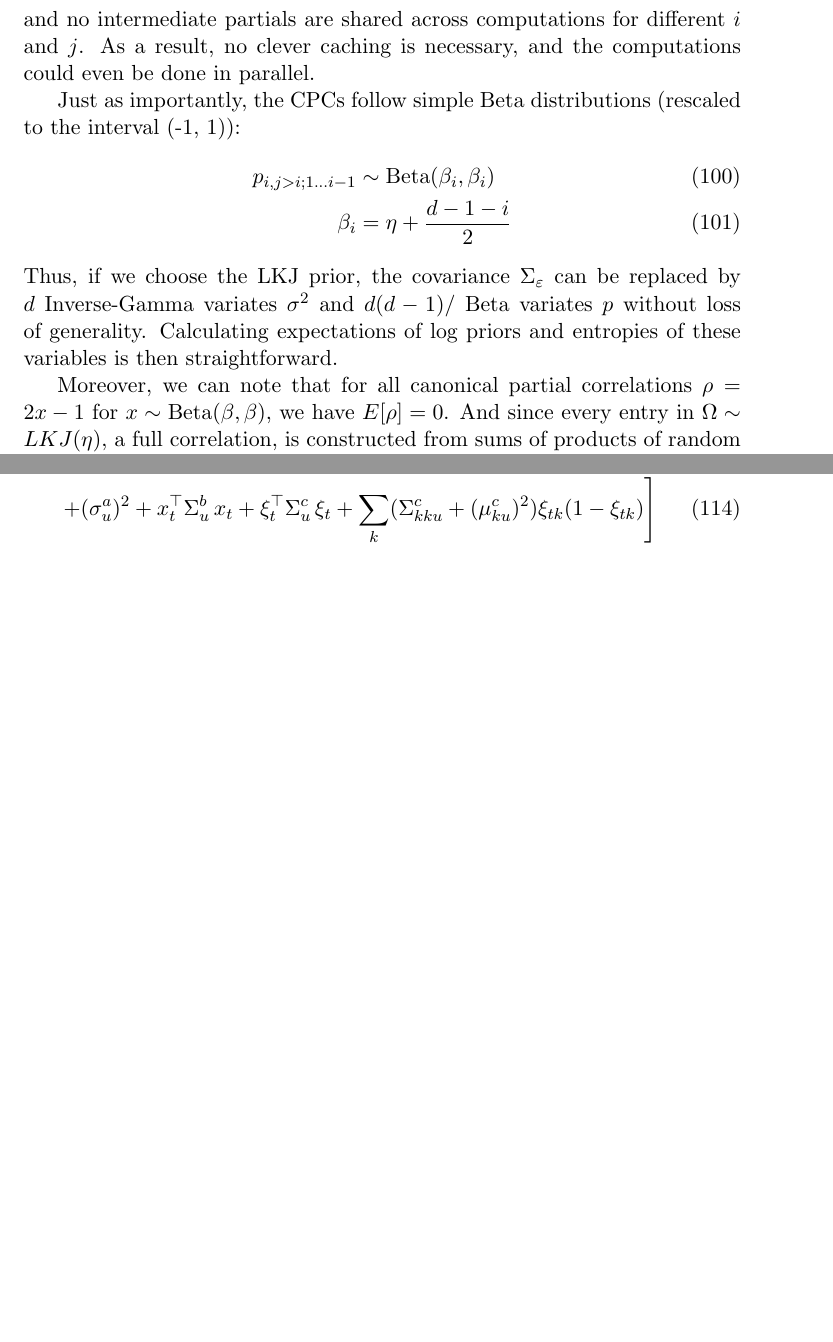
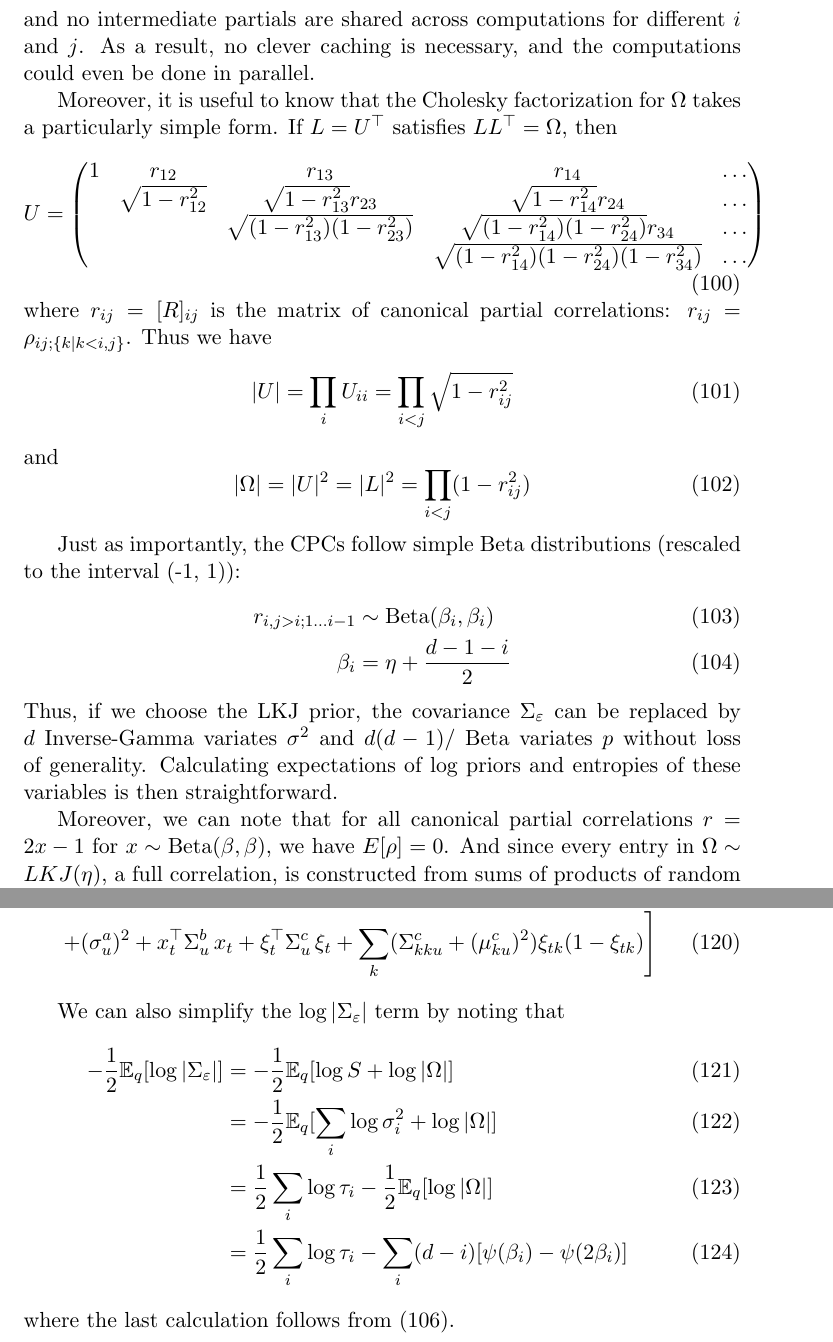
Before and after one commit to pearsonlab/spiketopics, a LaTeX document (docs/notes/lognormal_notes.tex): two parts of pages 12 and 13 of 16 before the commit and two parts of pages 12 and 14 of 17 after it, joined at a grey line, cut so that both start at the same text, the shorter picture padded with empty space. Compiled offline with pdfLaTeX.

Commit message:
fixed mistake in Elog eta term; new derivation
- should have been log det \Sigma_varepsilon
- derived Elogdet[Omega]

```diff
--- a/docs/notes/lognormal_notes.tex
+++ b/docs/notes/lognormal_notes.tex
@@ -377,11 +377,31 @@ where the LKJ prior\footnote{Lewandowski, Kurowicka, and Joe: Generating Random
 \end{align}
 In fact, one can show that if we choose $L < k < i < j$ (e.g., $\rho_{56;1234}$ for $k=4$, $L = 123$), then the $\rho_{ij}$ can all be computed recursively using \emph{only} CPCs, and no intermediate partials are shared across computations for different $i$ and $j$. As a result, no clever caching is necessary, and the computations could even be done in parallel.
 
+Moreover, it is useful to know that the Cholesky factorization for $\Omega$ takes a particularly simple form. If $L = U^\top$ satisfies $LL^\top = \Omega$, then
+\begin{equation}
+    U =
+    \begin{pmatrix}
+    1 & r_{12} & r_{13} & r_{14} & \ldots \\
+    & \sqrt{1 - r_{12}^2} & \sqrt{1 - r_{13}^2}r_{23} & \sqrt{1 - r_{14}^2}r_{24} & \ldots \\
+    && \sqrt{(1 - r_{13}^2)(1 - r_{23}^2)} & \sqrt{(1 - r_{14}^2)(1 - r_{24}^2)}r_{34} & \ldots \\
+    &&& \sqrt{(1 - r_{14}^2)(1 - r_{24}^2)(1 - r_{34}^2)} & \ldots \\
+    \end{pmatrix}
+\end{equation}
+where $r_{ij} = [R]_{ij}$ is the matrix of canonical partial correlations: $r_{ij} = \rho_{ij;\lbrace k | k < i,j\rbrace}$. Thus we have
+\begin{equation}
+    |U| = \prod_i U_{ii} = \prod_{i < j} \sqrt{1 - r_{ij}^2}
+\end{equation}
+and
+\begin{equation}
+    \label{det_omega}
+    |\Omega| = |U|^2 = |L|^2 = \prod_{i < j} (1 - r_{ij}^2)
+\end{equation}
+
 Just as importantly, the CPCs follow simple Beta distributions (rescaled to the interval (-1, 1)):
 \begin{align}
-    p_{i,j > i;1\ldots i - 1} &\sim \mathrm{Beta}(\beta_{i}, \beta_{i}) \\
+    r_{i,j > i;1\ldots i - 1} &\sim \mathrm{Beta}(\beta_{i}, \beta_{i}) \\
     \beta_i &= \eta + \frac{d - 1 - i}{2}
 \end{align}
 Thus, if we choose the LKJ prior, the covariance $\Sigma_\varepsilon$ can be replaced by $d$ Inverse-Gamma variates $\sigma^2$ and $d(d-1)/$ Beta variates $p$ without loss of generality. Calculating expectations of log priors and entropies of these variables is then straightforward.
 
-Moreover, we can note that for all canonical partial correlations $\rho = 2x - 1$ for $x \sim \mathrm{Beta}(\beta, \beta)$, we have $E[\rho] = 0$. And since every entry in $\Omega \sim LKJ(\eta)$, a full correlation, is constructed from sums of products of random variables (stemming from the recursion in (\ref{rho_recursion})), each of which contains at least one partial correlation with mean 0, we have $\mathbb{E}[\Omega] = \mathbf{1}$, the identity correlation matrix.
+Moreover, we can note that for all canonical partial correlations $r = 2x - 1$ for $x \sim \mathrm{Beta}(\beta, \beta)$, we have $E[\rho] = 0$. And since every entry in $\Omega \sim LKJ(\eta)$, a full correlation, is constructed from sums of products of random variables (stemming from the recursion in (\ref{rho_recursion})), each of which contains at least one partial correlation with mean 0, we have $\mathbb{E}[\Omega] = \mathbf{1}$, the identity correlation matrix.
@@ -429,6 +461,16 @@ In the case of the LKJ prior on $\Sigma_\varepsilon$ discussed above, this can b
     \sum_k (\Sigma^c_{kku} + (\mu^c_{ku})^2)\xi_{tk}(1 - \xi_{tk})
     \right]
 \end{align}
+
+We can also simplify the $\log |\Sigma_\varepsilon|$ term by noting that
+\begin{align}
+    -\frac{1}{2}\mathbb{E}_q[\log |\Sigma_\varepsilon|] &=
+    -\frac{1}{2}\mathbb{E}_q[\log S + \log |\Omega|] \\
+    &= -\frac{1}{2}\mathbb{E}_q[\sum_i \log \sigma^2_i + \log |\Omega|] \\
+    &= \frac{1}{2}\sum_i \log \tau_i - \frac{1}{2}\mathbb{E}_q[\log |\Omega|] \\
+    &= \frac{1}{2}\sum_i \log \tau_i - \sum_{i} (d - i)[\psi(\beta_i) - \psi(2\beta_i)]
+\end{align}
+where the last calculation follows from (\ref{Elogdet_Omega}).
 
 We can then ask what happens when we look for local minima of this objective with respect to $\mu_\eta$ and $\Sigma_\eta$:
 \begin{align}
```
Also changed, not shown: docs/notes/lognormal_notes.tex (22 more changed lines).
